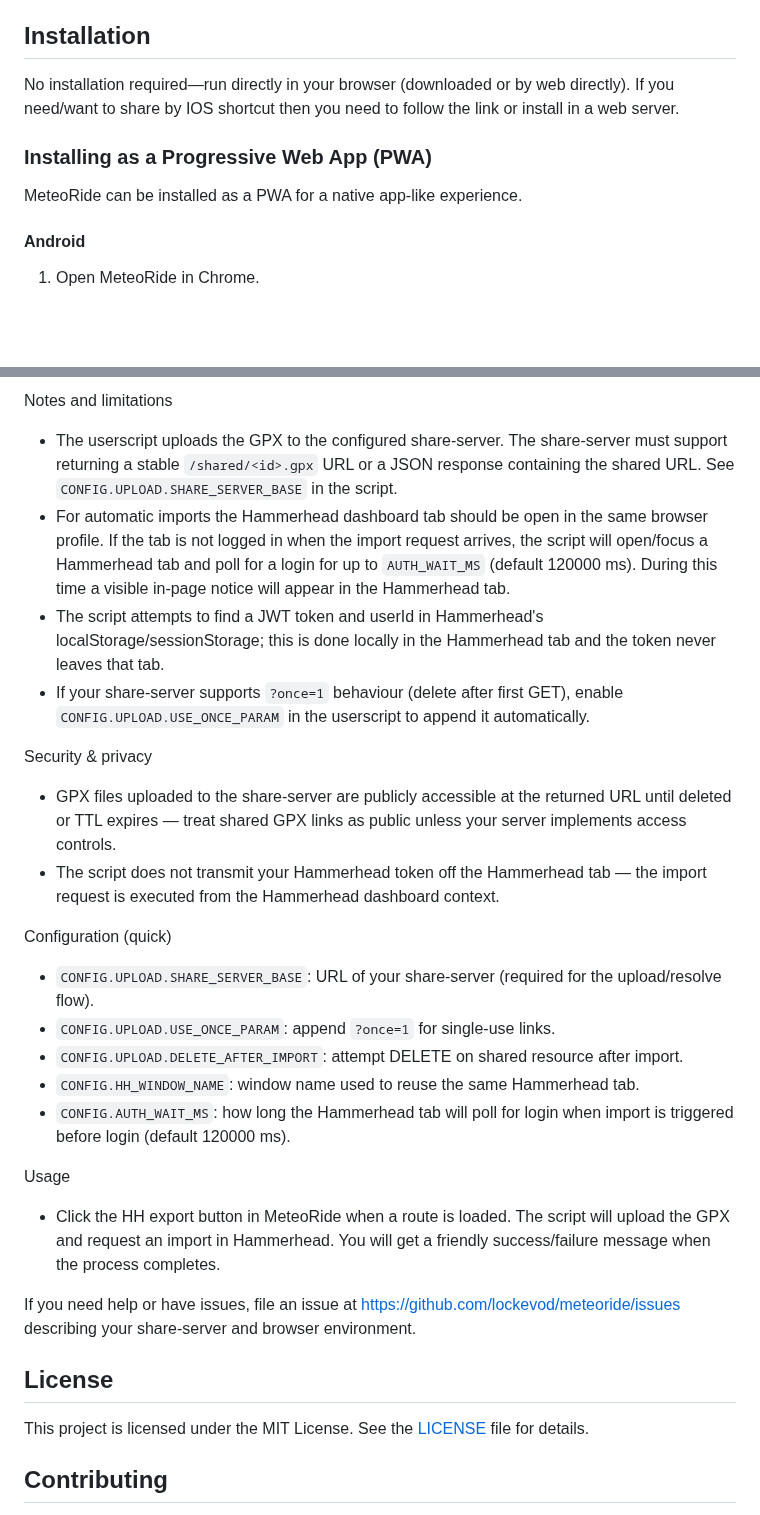
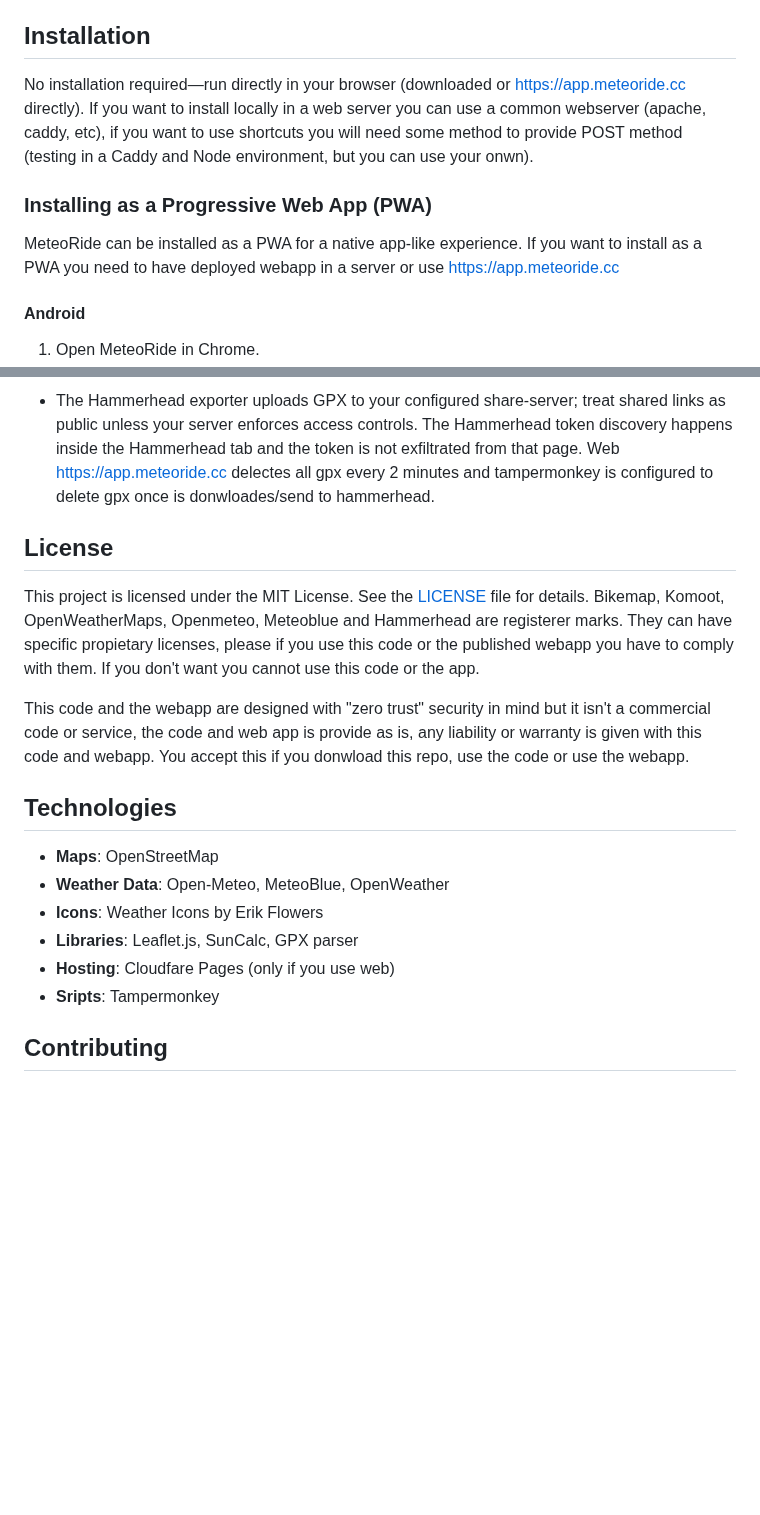
Before and after one commit to lockevod/MeteoRide, a Markdown page: README.md, 2 parts joined by grey strips. GitHub-like rendering; blank space fills up the shorter version.

Commit message:
Upadte readme

```diff
--- a/README.md
+++ b/README.md
@@ -54,11 +54,11 @@ For more detailed information, see the [User Guide (English)](https://app.meteor
 
 ## Installation
 
-No installation required—run directly in your browser (downloaded or by web directly). If you need/want to share by IOS shortcut then you need to follow the link or install in a web server.
+No installation required—run directly in your browser (downloaded or https://app.meteoride.cc  directly). If you want to install locally in a web server you can use a common webserver (apache, caddy, etc), if you want to  use shortcuts  you will need some method to provide POST method (testing in a Caddy and Node environment, but you can use your onwn).
 
 ### Installing as a Progressive Web App (PWA)
 
-MeteoRide can be installed as a PWA for a native app-like experience.
+MeteoRide can be installed as a PWA for a native app-like experience. If you want to install as a PWA you need to have deployed webapp in a server or use https://app.meteoride.cc
 
 #### Android
 1. Open MeteoRide in Chrome.
@@ -179,29 +152,22 @@ Installation (Tampermonkey)
-Notes and limitations
-- The userscript uploads the GPX to the configured share-server. The share-server must support returning a stable `/shared/<id>.gpx` URL or a JSON response containing the shared URL. See `CONFIG.UPLOAD.SHARE_SERVER_BASE` in the script.
-- For automatic imports the Hammerhead dashboard tab should be open in the same browser profile. If the tab is not logged in when the import request arrives, the script will open/focus a Hammerhead tab and poll for a login for up to `AUTH_WAIT_MS` (default 120000 ms). During this time a visible in-page notice will appear in the Hammerhead tab.
-- The script attempts to find a JWT token and userId in Hammerhead's localStorage/sessionStorage; this is done locally in the Hammerhead tab and the token never leaves that tab.
-- If your share-server supports `?once=1` behaviour (delete after first GET), enable `CONFIG.UPLOAD.USE_ONCE_PARAM` in the userscript to append it automatically.
-
-Security & privacy
-- GPX files uploaded to the share-server are publicly accessible at the returned URL until deleted or TTL expires — treat shared GPX links as public unless your server implements access controls.
-- The script does not transmit your Hammerhead token off the Hammerhead tab — the import request is executed from the Hammerhead dashboard context.
-
-Configuration (quick)
-- `CONFIG.UPLOAD.SHARE_SERVER_BASE`: URL of your share-server (required for the upload/resolve flow).
-- `CONFIG.UPLOAD.USE_ONCE_PARAM`: append `?once=1` for single-use links.
-- `CONFIG.UPLOAD.DELETE_AFTER_IMPORT`: attempt DELETE on shared resource after import.
-- `CONFIG.HH_WINDOW_NAME`: window name used to reuse the same Hammerhead tab.
-- `CONFIG.AUTH_WAIT_MS`: how long the Hammerhead tab will poll for login when import is triggered before login (default 120000 ms).
-
-Usage
-- Click the HH export button in MeteoRide when a route is loaded. The script will upload the GPX and request an import in Hammerhead. You will get a friendly success/failure message when the process completes.
-
-If you need help or have issues, file an issue at https://github.com/lockevod/meteoride/issues describing your share-server and browser environment.
+- The Hammerhead exporter uploads GPX to your configured share-server; treat shared links as public unless your server enforces access controls. The Hammerhead token discovery happens inside the Hammerhead tab and the token is not exfiltrated from that page. Web https://app.meteoride.cc delectes all gpx every 2 minutes and tampermonkey is configured to delete gpx once is donwloades/send to hammerhead.
 
 
 ## License
 
 This project is licensed under the MIT License. See the [LICENSE](LICENSE) file for details.
+Bikemap, Komoot, OpenWeatherMaps, Openmeteo, Meteoblue and Hammerhead are registerer marks. They can have specific propietary licenses, please if you use this code or the published webapp you have to comply with them. If you don't want you cannot use this code or the app.
+
+This code and the webapp are designed with "zero trust" security in mind but it isn't a commercial code or service, the code and web app is provide as is, any liability or warranty is given with this code and webapp. You accept this if you donwload this repo, use the code or use the webapp.
+
+
+## Technologies
+
+- **Maps**: OpenStreetMap
+- **Weather Data**: Open-Meteo, MeteoBlue, OpenWeather
+- **Icons**: Weather Icons by Erik Flowers
+- **Libraries**: Leaflet.js, SunCalc, GPX parser
+- **Hosting**: Cloudfare Pages (only if you use web)
+- **Sripts**: Tampermonkey
 
 ## Contributing
 
```
Also changed, not shown: other parts of README.md (+7 -34 lines).
